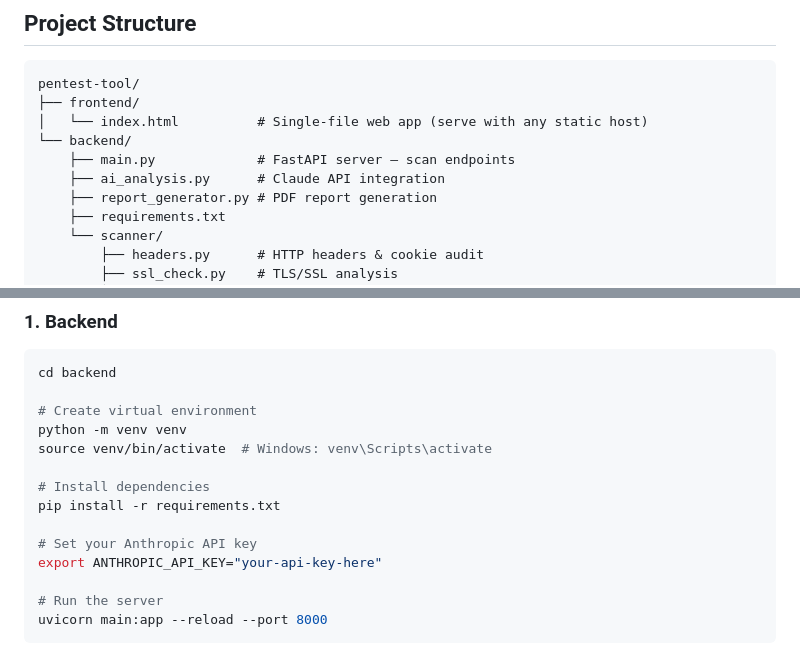
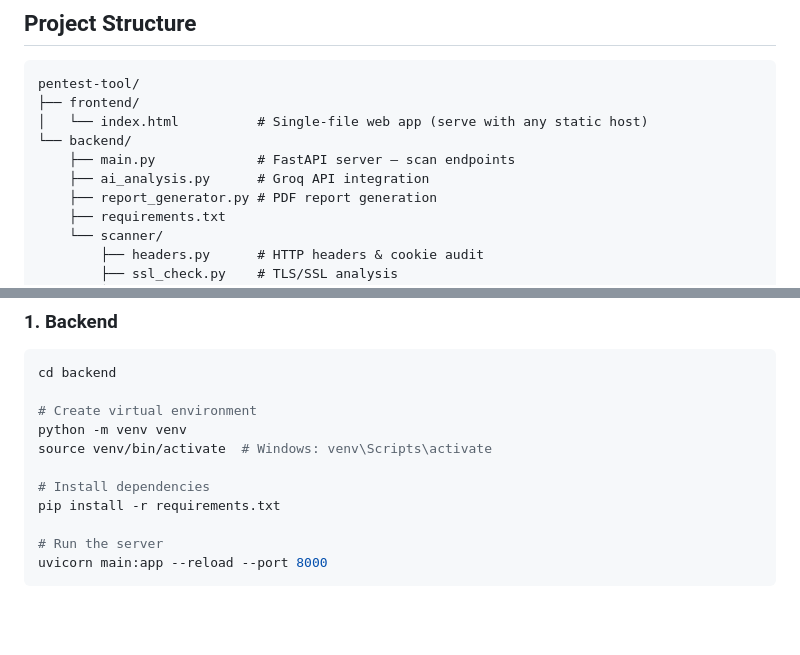
Before and after one commit to Mohan-codeer/ProbeThat, a Markdown page: README.md, 2 parts joined by grey strips. GitHub-like rendering; blank space fills up the shorter version.

```diff
--- a/README.md
+++ b/README.md
@@ -13,7 +13,7 @@ pentest-tool/
 │   └── index.html          # Single-file web app (serve with any static host)
 └── backend/
     ├── main.py             # FastAPI server — scan endpoints
-    ├── ai_analysis.py      # Claude API integration
+    ├── ai_analysis.py      # Groq API integration
     ├── report_generator.py # PDF report generation
     ├── requirements.txt
     └── scanner/
@@ -39,9 +39,6 @@ source venv/bin/activate  # Windows: venv\Scripts\activate
 
 # Install dependencies
 pip install -r requirements.txt
-
-# Set your Anthropic API key
-export ANTHROPIC_API_KEY="your-api-key-here"
 
 # Run the server
 uvicorn main:app --reload --port 8000
```
